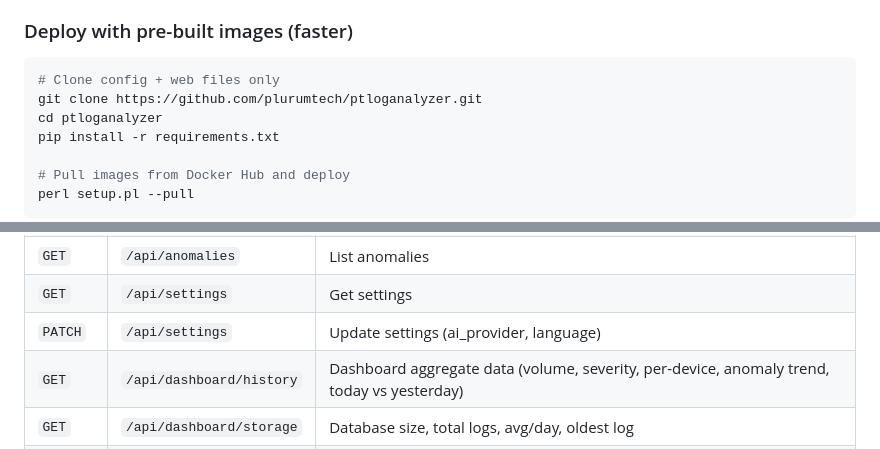
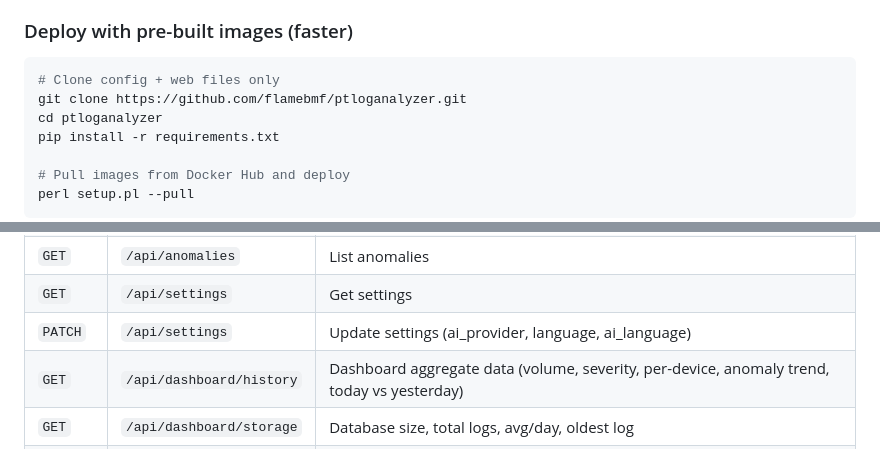
Before and after one commit to flamebmf/ptloganalyzer, a Markdown page: README.md, 2 parts joined by grey strips. Drawn GitHub-style.

````diff
--- a/README.md
+++ b/README.md
@@ -120,7 +120,7 @@ perl setup.pl --update=ai     # AI worker + web files
 
 ```bash
 # Clone config + web files only
-git clone https://github.com/plurumtech/ptloganalyzer.git
+git clone https://github.com/flamebmf/ptloganalyzer.git
 cd ptloganalyzer
 pip install -r requirements.txt
 
@@ -209,7 +209,7 @@ Open `http://localhost:8000` (or configured API port).
 | `GET` | `/api/summaries` | List summaries by device |
 | `GET` | `/api/anomalies` | List anomalies |
 | `GET` | `/api/settings` | Get settings |
-| `PATCH` | `/api/settings` | Update settings (ai_provider, language) |
+| `PATCH` | `/api/settings` | Update settings (ai_provider, language, ai_language) |
 | `GET` | `/api/dashboard/history` | Dashboard aggregate data (volume, severity, per-device, anomaly trend, today vs yesterday) |
 | `GET` | `/api/dashboard/storage` | Database size, total logs, avg/day, oldest log |
 | `GET` | `/api/dashboard/logtail` | Last N log messages with device info |
````
Also changed, not shown: other parts of README.md (+4 -4 lines).
